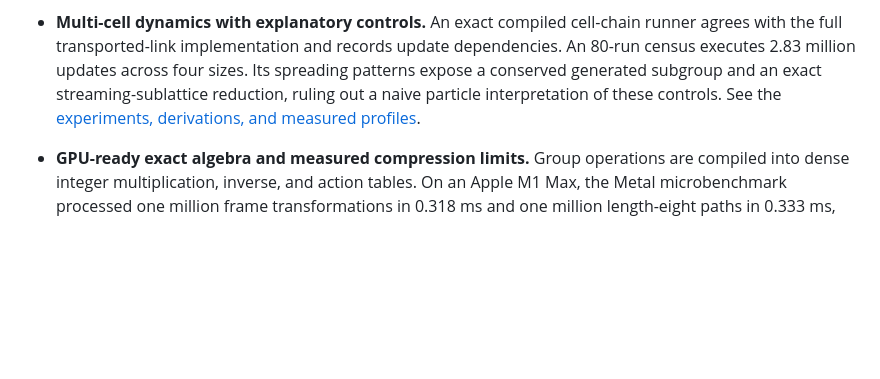
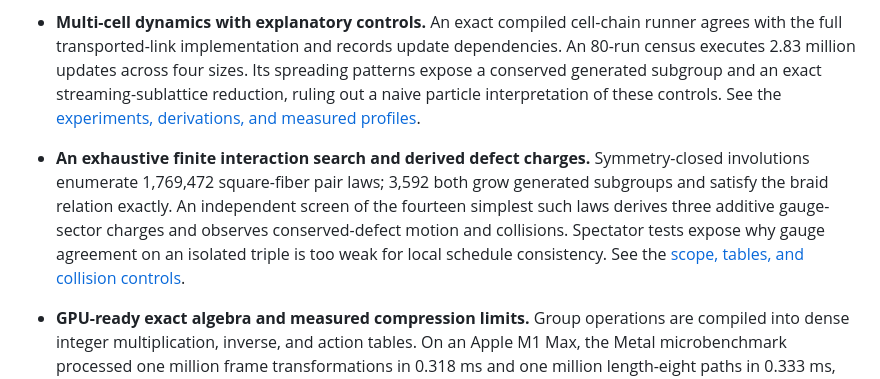
Before and after one commit to pirate/wolfram-gauge-physics, a Markdown page: README.md, the part around the change. Rendered like a GitHub page; blank space fills up the shorter version.

Commit message:
Enumerate equivariant braid rules and recover conserved defect collisions

```diff
--- a/README.md
+++ b/README.md
@@ -138,6 +138,13 @@ raw labelings that the exact graph-isomorphism quotient recognizes as the same c
   generated subgroup and an exact streaming-sublattice reduction, ruling out a naive particle
   interpretation of these controls. See the [experiments, derivations, and measured profiles](docs/chain-experiments.md).
 
+- **An exhaustive finite interaction search and derived defect charges.** Symmetry-closed
+  involutions enumerate 1,769,472 square-fiber pair laws; 3,592 both grow generated subgroups
+  and satisfy the braid relation exactly. An independent screen of the fourteen simplest
+  such laws derives three additive gauge-sector charges and observes conserved-defect motion
+  and collisions. Spectator tests expose why gauge agreement on an isolated triple is too weak
+  for local schedule consistency. See the [scope, tables, and collision controls](docs/equivariant-rule-search.md).
+
 - **GPU-ready exact algebra and measured compression limits.** Group operations are compiled into
   dense integer multiplication, inverse, and action tables. On an Apple M1 Max, the Metal
   microbenchmark processed one million frame transformations in 0.318 ms and one million
```
Also changed, not shown: docs/equivariant-rule-search.md (added, +130 -0 lines), docs/infragauge-foundations.md (+11 -7 lines), docs/images/derived-charge-collisions.png (added), 13 other files.
